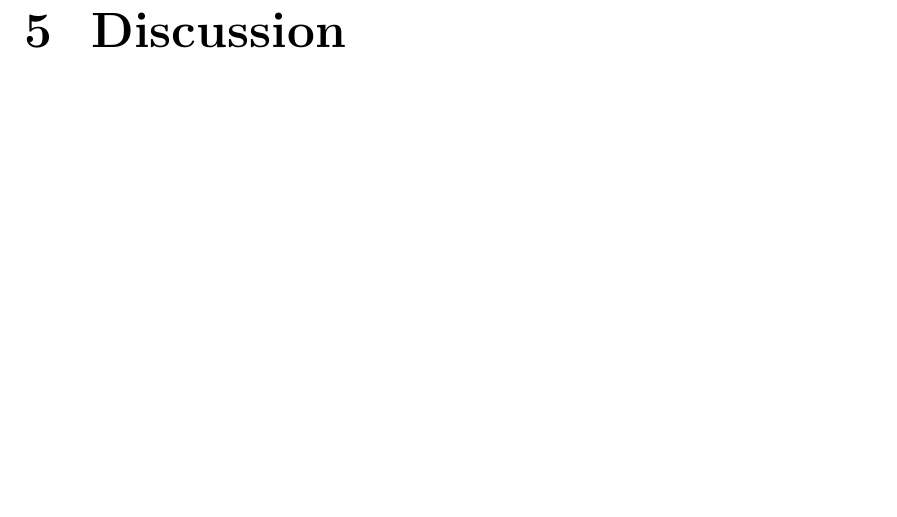
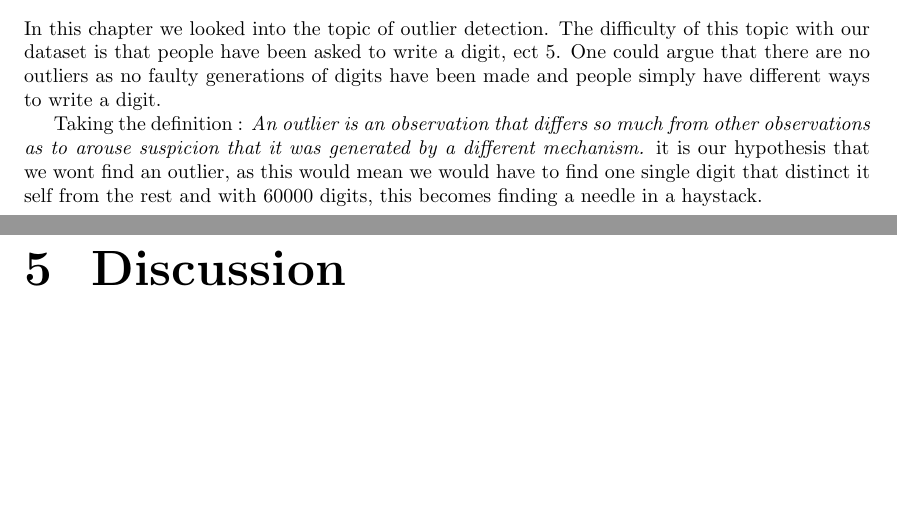
Before and after one commit to mateusbarros88/IntroMachineLearning, a LaTeX problem sheet (assignment3/final.tex, which reads assignment3/tex/anomaly_detection.tex): part of page 7 of 8 before the commit and two parts of pages 6 and 7 of 8 after it, the two joined at a grey line, cut at the place of the change. Compiled offline with pdfLaTeX.

Commit message:
outliner introduction

```diff
--- a/assignment3/tex/anomaly_detection.tex
+++ b/assignment3/tex/anomaly_detection.tex
@@ -1 +1,5 @@
 \chapter{Outlier/Anomaly Detection}
+
+In this chapter we looked into the topic of outlier detection. The difficulty of this topic with our dataset is that people have been asked to write a digit, ect 5. One could argue that there are no outliers as no faulty generations of digits have been made and people simply have different ways to write a digit.
+
+Taking the definition : \textit{An outlier is an observation that differs so much from other observations as to arouse suspicion that it was generated by a different mechanism.} it is our hypothesis that we wont find an outlier, as this would mean we would have to find one single digit that distinct it self from the rest and with 60000 digits, this becomes finding a needle in a haystack.
```
